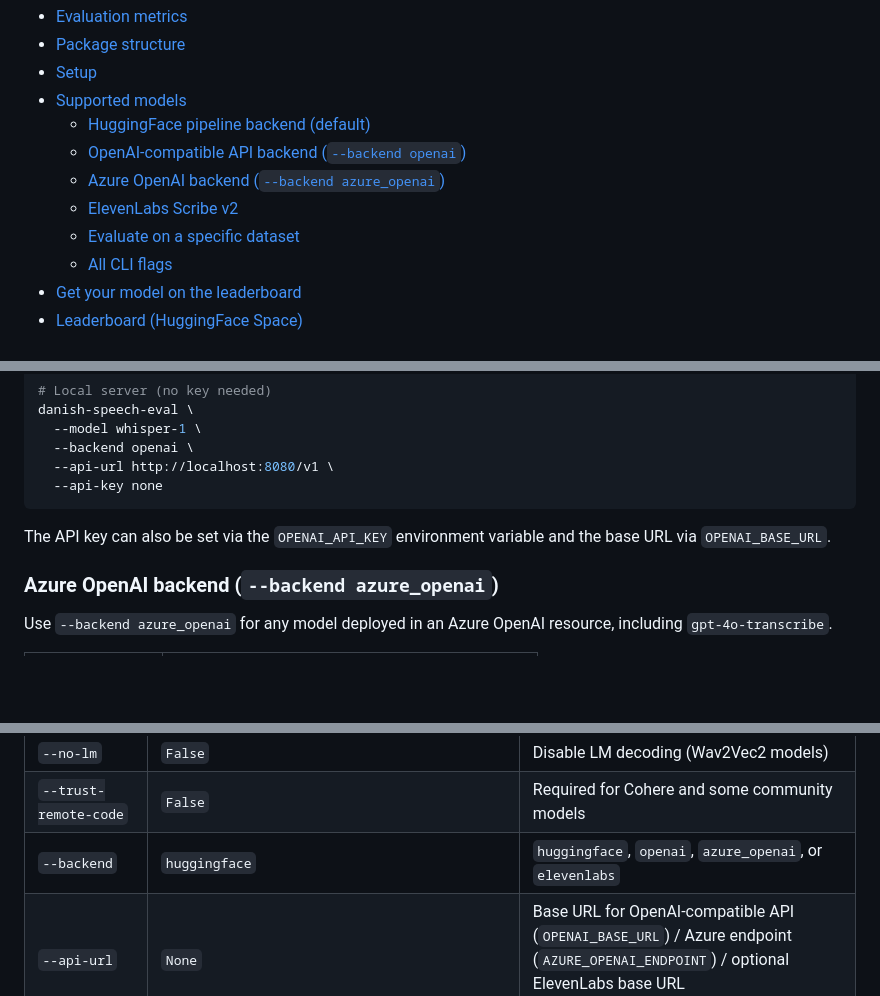
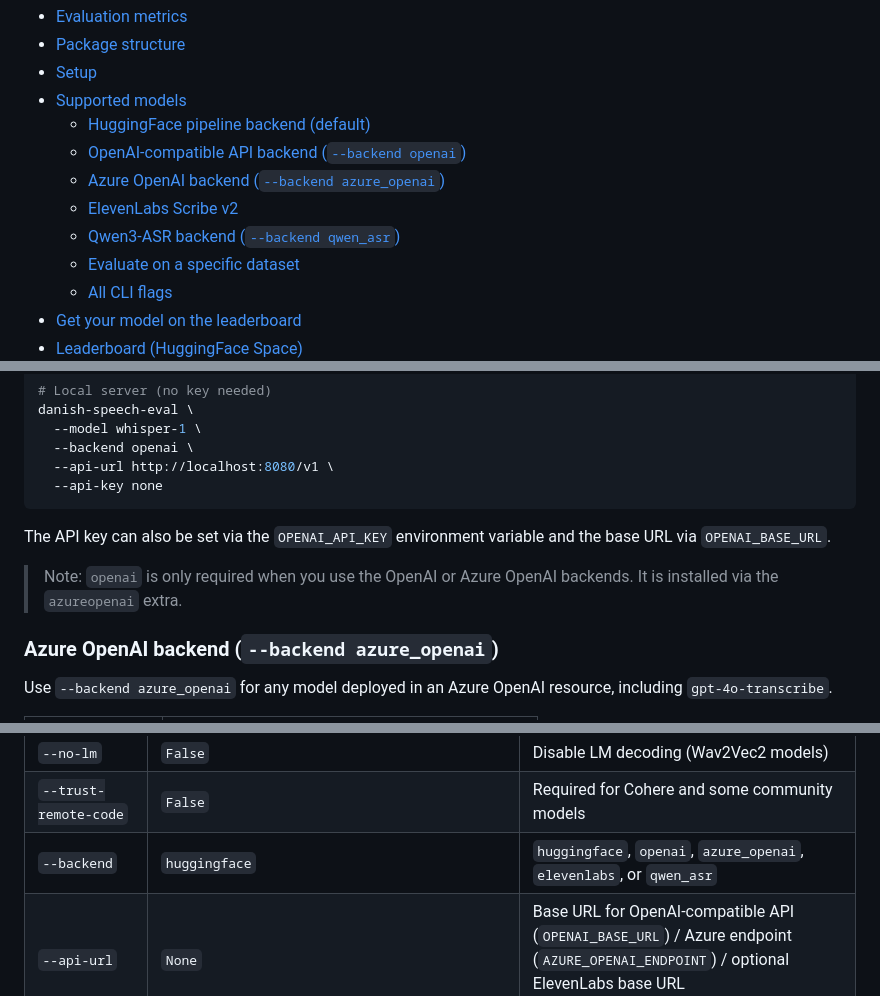
Before and after one commit to Dansk-Data-Science-Community/danish-speech-eval, a Markdown page: README.md, 3 parts joined by grey strips. Drawn GitHub-style; blank space fills up the shorter version.

```diff
--- a/README.md
+++ b/README.md
@@ -12,6 +12,7 @@ A benchmark for evaluating speech to text models on Danish datasets and domains.
   - [OpenAI-compatible API backend (`--backend openai`)](#openai-compatible-api-backend---backend-openai)
   - [Azure OpenAI backend (`--backend azure_openai`)](#azure-openai-backend---backend-azure_openai)
   - [ElevenLabs Scribe v2](#elevenlabs-scribe-v2)
+  - [Qwen3-ASR backend (`--backend qwen_asr`)](#qwen3-asr-backend---backend-qwen_asr)
   - [Evaluate on a specific dataset](#evaluate-on-a-specific-dataset)
   - [All CLI flags](#all-cli-flags)
 - [Get your model on the leaderboard](#-get-your-model-on-the-leaderboard)
@@ -107,6 +118,9 @@ danish-speech-eval \
 The API key can also be set via the `OPENAI_API_KEY` environment variable and
 the base URL via `OPENAI_BASE_URL`.
 
+> Note: `openai` is only required when you use the OpenAI or Azure OpenAI
+> backends. It is installed via the `azureopenai` extra.
+
 ### Azure OpenAI backend (`--backend azure_openai`)
 
 Use `--backend azure_openai` for any model deployed in an Azure OpenAI resource,
@@ -196,7 +238,7 @@ danish-speech-eval \
 | `--batch-size` | `8` | Inference batch size (HuggingFace backend) |
 | `--no-lm` | `False` | Disable LM decoding (Wav2Vec2 models) |
 | `--trust-remote-code` | `False` | Required for Cohere and some community models |
-| `--backend` | `huggingface` | `huggingface`, `openai`, `azure_openai`, or `elevenlabs` |
+| `--backend` | `huggingface` | `huggingface`, `openai`, `azure_openai`, `elevenlabs`, or `qwen_asr` |
 | `--api-url` | `None` | Base URL for OpenAI-compatible API (`OPENAI_BASE_URL`) / Azure endpoint (`AZURE_OPENAI_ENDPOINT`) / optional ElevenLabs base URL (`ELEVENLABS_API_URL`) |
 | `--api-key` | `None` | API key (`OPENAI_API_KEY` / `AZURE_OPENAI_API_KEY` / `ELEVENLABS_API_KEY`) |
 | `--api-version` | `None` | Azure OpenAI API version, e.g. `2025-01-01-preview` (`AZURE_OPENAI_API_VERSION`); ignored for non-Azure backends |
```
Also changed, not shown: other parts of README.md (+45 -0 lines).
